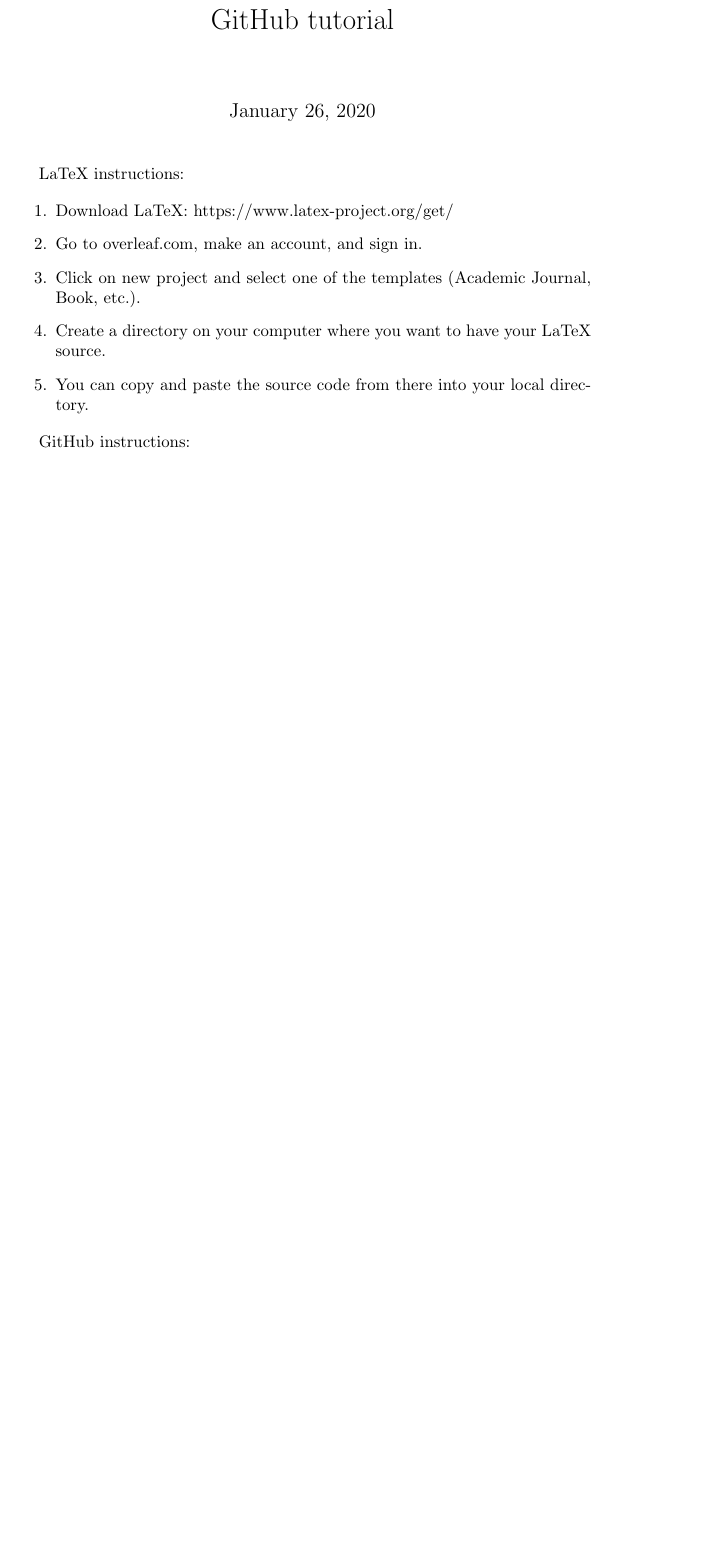
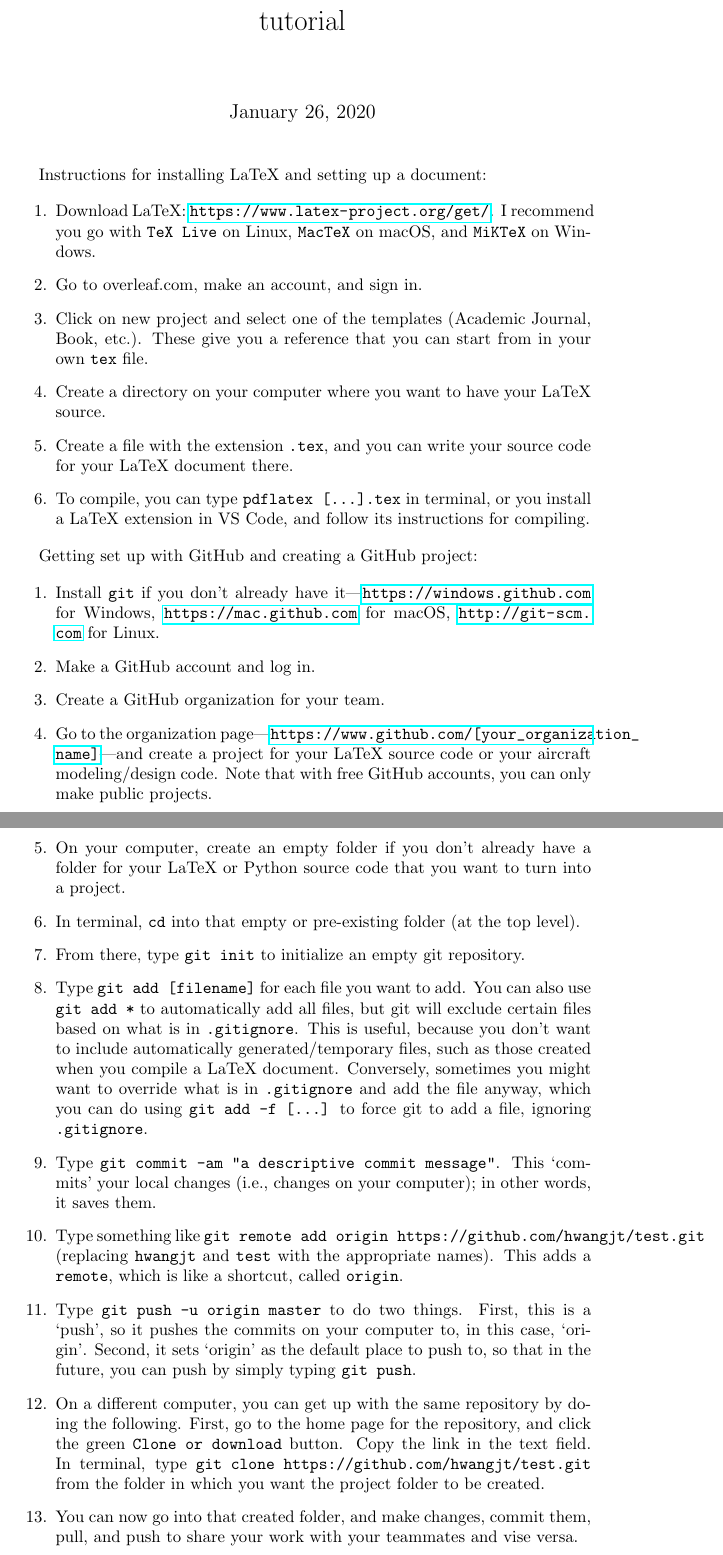
Before and after one commit to 2020-W-MAE155A/github_latex_quickstart, a LaTeX document (main.tex): part of the page before the commit and two parts of pages 1 and 2 of 2 after it, the two joined at a grey line, cut so that both start at the same text, the shorter picture padded with empty space. Compiled offline with pdfLaTeX.

Commit message:
Updated tutorial, added gitignore

```diff
--- a/main.tex
+++ b/main.tex
@@ -3,20 +4,37 @@
 
 \begin{document}
 
-\title{GitHub tutorial}
+\title{GitHub and LaTeX installation instructions and tutorial}
 
 \maketitle
 
-LaTeX instructions:
+Instructions for installing LaTeX and setting up a document:
 
 \begin{enumerate}
-    \item Download LaTeX: https://www.latex-project.org/get/
+    \item Download LaTeX: \url{https://www.latex-project.org/get/}. I recommend you go with \texttt{TeX Live} on Linux, \texttt{MacTeX} on macOS, and \texttt{MiKTeX} on Windows.
     \item Go to overleaf.com, make an account, and sign in.
-    \item Click on new project and select one of the templates (Academic Journal, Book, etc.).
+    \item Click on new project and select one of the templates (Academic Journal, Book, etc.). These give you a reference that you can start from in your own \texttt{tex} file.
     \item Create a directory on your computer where you want to have your LaTeX source.
-    \item You can copy and paste the source code from there into your local directory.
+    \item Create a file with the extension \texttt{.tex}, and you can write your source code for your LaTeX document there.
+    \item To compile, you can type \texttt{pdflatex [...].tex} in terminal, or you install a LaTeX extension in VS Code, and follow its instructions for compiling.
 \end{enumerate}
 
-GitHub instructions:
+Getting set up with GitHub and creating a GitHub project:
+
+\begin{enumerate}
+    \item Install \texttt{git} if you don't already have it---\url{https://windows.github.com} for Windows, \url{https://mac.github.com} for macOS, \url{http://git-scm.com} for Linux.
+    \item Make a GitHub account and log in.
+    \item Create a GitHub organization for your team.
+    \item Go to the organization page---\url{https://www.github.com/[your\_organization\_name]}---and create a project for your LaTeX source code or your aircraft modeling/design code. Note that with free GitHub accounts, you can only make public projects.
+    \item On your computer, create an empty folder if you don't already have a folder for your LaTeX or Python source code that you want to turn into a project.
+    \item In terminal, \texttt{cd} into that empty or pre-existing folder (at the top level).
+    \item From there, type \texttt{git init} to initialize an empty git repository.
+    \item Type \texttt{git add [filename]} for each file you want to add. You can also use \texttt{git add *} to automatically add all files, but git will exclude certain files based on what is in \texttt{.gitignore}. This is useful, because you don't want to include automatically generated/temporary files, such as those created when you compile a LaTeX document. Conversely, sometimes you might want to override what is in \texttt{.gitignore} and add the file anyway, which you can do using \texttt{git add -f [...]} to force git to add a file, ignoring \texttt{.gitignore}.
+    \item Type \texttt{git commit -am "a descriptive commit message"}. This `commits' your local changes (i.e., changes on your computer); in other words, it saves them.
+    \item Type something like \texttt{git remote add origin https://github.com/hwangjt/test.git} (replacing \texttt{hwangjt} and \texttt{test} with the appropriate names). This adds a \texttt{remote}, which is like a shortcut, called \texttt{origin}.
+    \item Type \texttt{git push -u origin master} to do two things. First, this is a `push', so it pushes the commits on your computer to, in this case, `origin'. Second, it sets `origin' as the default place to push to, so that in the future, you can push by simply typing \texttt{git push}.
+    \item On a different computer, you can get up with the same repository by doing the following. First, go to the home page for the repository, and click the green \texttt{Clone or download} button. Copy the link in the text field. In terminal, type \texttt{git clone https://github.com/hwangjt/test.git} from the folder in which you want the project folder to be created.
+    \item You can now go into that created folder, and make changes, commit them, pull, and push to share your work with your teammates and vise versa.
+\end{enumerate}
 
 \end{document}
```
Also changed, not shown: main.pdf (added), main.tex (1 more changed lines), 1 other file.
